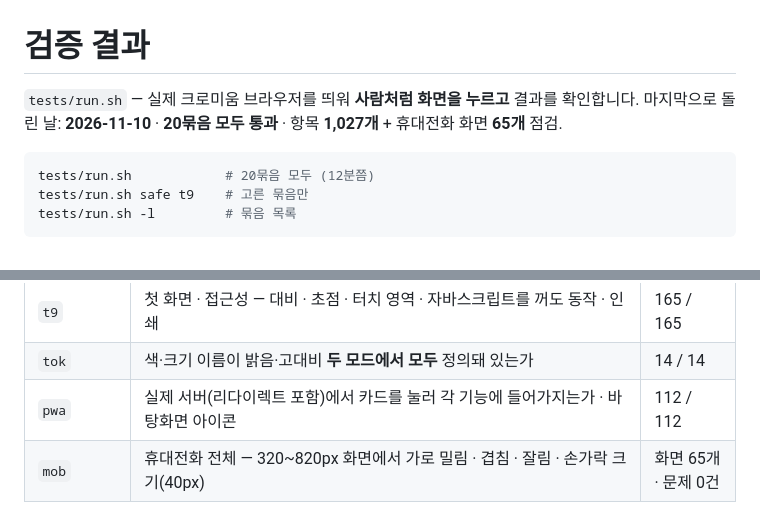
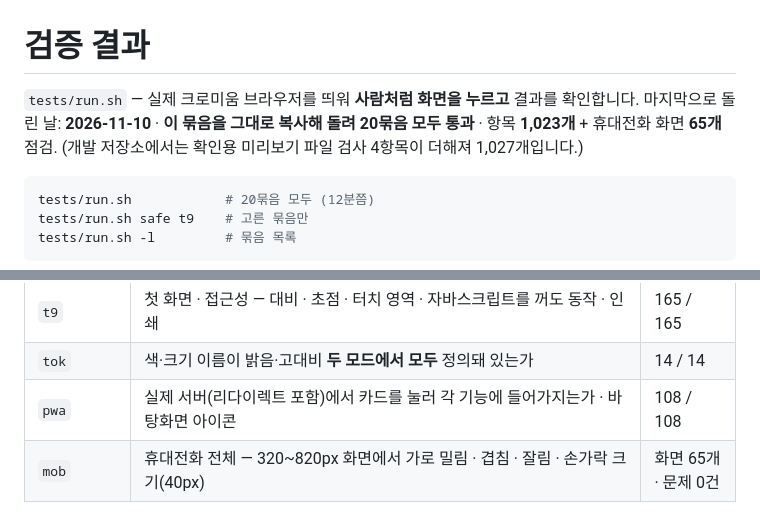
Before and after one commit to rlawogns221221221-create/nics_chem-safety-cheatkey, a Markdown page: docs/공모전/검증결과.md, 2 parts joined by grey strips. GitHub-like rendering.

````diff
--- a/docs/공모전/검증결과.md
+++ b/docs/공모전/검증결과.md
@@ -1,7 +1,8 @@
 # 검증 결과
 
 `tests/run.sh` — 실제 크로미움 브라우저를 띄워 **사람처럼 화면을 누르고** 결과를 확인합니다.
-마지막으로 돌린 날: **2026-11-10** · **20묶음 모두 통과** · 항목 **1,027개** + 휴대전화 화면 **65개** 점검.
+마지막으로 돌린 날: **2026-11-10** · **이 묶음을 그대로 복사해 돌려 20묶음 모두 통과** · 항목 **1,023개** + 휴대전화 화면 **65개** 점검.
+(개발 저장소에서는 확인용 미리보기 파일 검사 4항목이 더해져 1,027개입니다.)
 
 ```bash
 tests/run.sh            # 20묶음 모두 (12분쯤)
@@ -32,7 +33,7 @@ tests/run.sh -l         # 묶음 목록
 | `t8` | 업무망 PC용 **단일 파일** — 파일 하나로 도는가 · 바깥 파일을 부르지 않는가 | 74 / 74 |
 | `t9` | 첫 화면 · 접근성 — 대비 · 초점 · 터치 영역 · 자바스크립트를 꺼도 동작 · 인쇄 | 165 / 165 |
 | `tok` | 색·크기 이름이 밝음·고대비 **두 모드에서 모두** 정의돼 있는가 | 14 / 14 |
-| `pwa` | 실제 서버(리다이렉트 포함)에서 카드를 눌러 각 기능에 들어가지는가 · 바탕화면 아이콘 | 112 / 112 |
+| `pwa` | 실제 서버(리다이렉트 포함)에서 카드를 눌러 각 기능에 들어가지는가 · 바탕화면 아이콘 | 108 / 108 |
 | `mob` | 휴대전화 전체 — 320~820px 화면에서 가로 밀림 · 겹침 · 잘림 · 손가락 크기(40px) | 화면 65개 · 문제 0건 |
 
 ## 검사가 지키는 약속
````
Also changed, not shown: CLAUDE.md (+1 -1 lines), docs/공모전/GitLab_README.md (+2 -2 lines).
